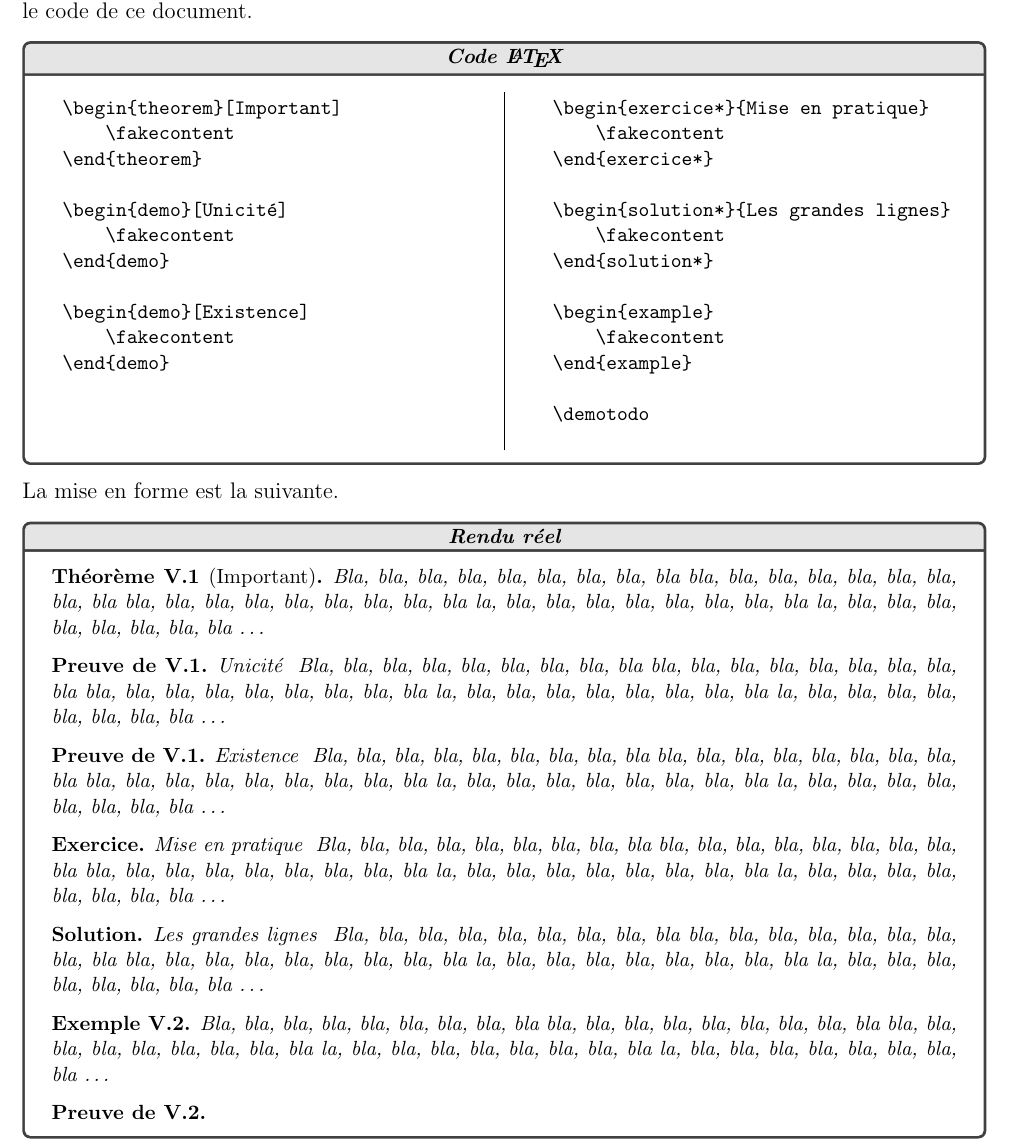
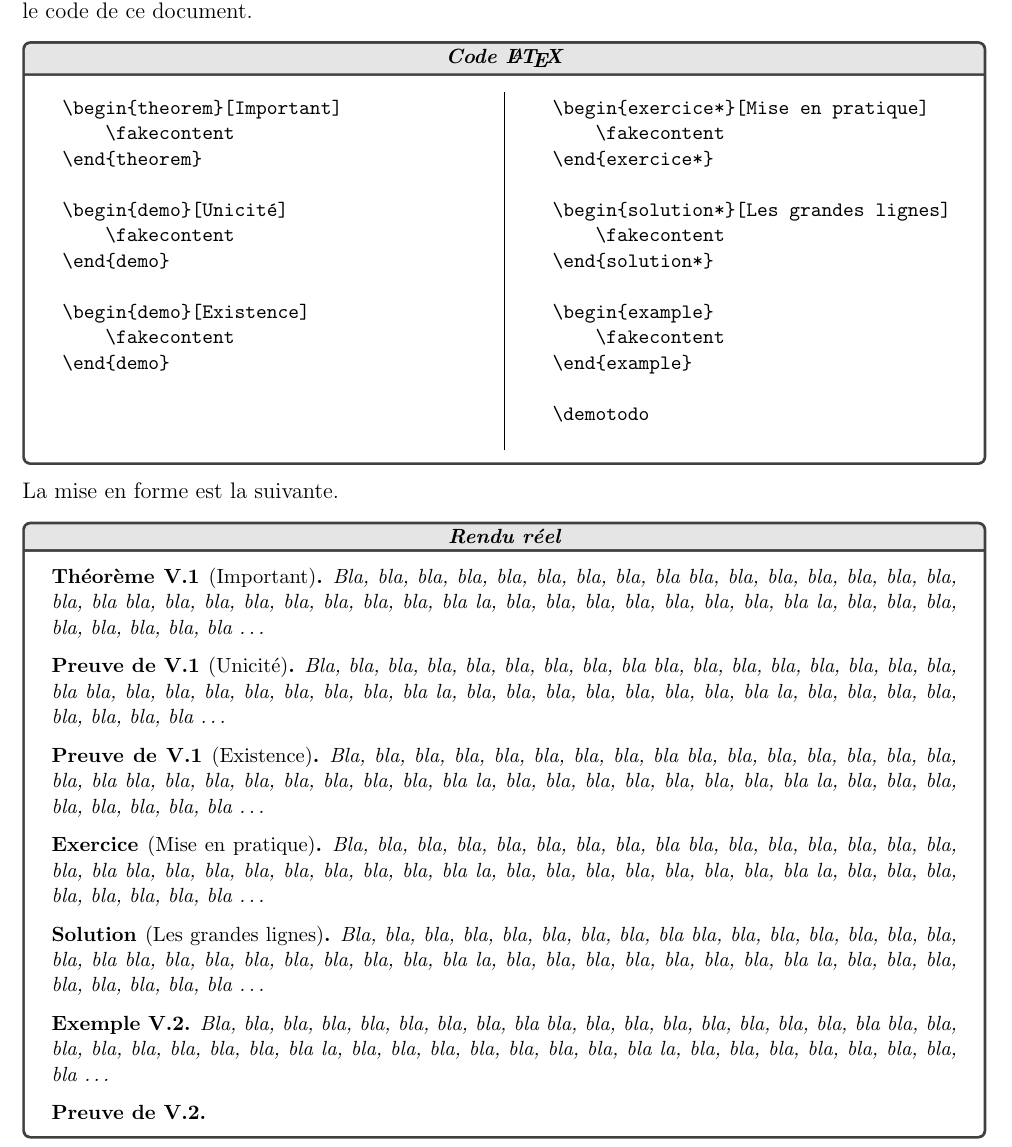
Before and after one commit to bc-latex-OLD-IT-WILL-BE-REMOVED/ly-book, a LaTeX book (lybook/lybook-doc[fr].tex, which reads lybook/content/proving/example.tex, lybook/lybook.sty): part of page 7 of 12, cut so that both start at the same text. Compiled offline with pdfLaTeX; a LaTeX package or settings file that is missing is left out.

Commit message:
Optional arg for demo en solution envs implemented

```diff
--- a/lybook/content/proving/example.tex
+++ b/lybook/content/proving/example.tex
@@ -26,11 +26,11 @@ où \verb+\fakecontent+ est une macro définie dans le code de ce document.
 
 
 		\begin{verbatim}
-	\begin{exercice*}{Mise en pratique}
+	\begin{exercice*}[Mise en pratique]
     	\fakecontent
 	\end{exercice*}
 
-	\begin{solution*}{Les grandes lignes}
+	\begin{solution*}[Les grandes lignes]
     	\fakecontent
 	\end{solution*}
 
@@ -56,19 +56,19 @@ La mise en forme est la suivante.
     	\fakecontent
 	\end{theorem}
 
-	\begin{demo}{Unicité}
+	\begin{demo}[Unicité]
     	\fakecontent
 	\end{demo}
 
-	\begin{demo}{Existence}
+	\begin{demo}[Existence]
     	\fakecontent
 	\end{demo}
 
-	\begin{exercice*}{Mise en pratique}
+	\begin{exercice*}[Mise en pratique]
     	\fakecontent
 	\end{exercice*}
 
-	\begin{solution*}{Les grandes lignes}
+	\begin{solution*}[Les grandes lignes]
     	\fakecontent
 	\end{solution*}
 
--- a/lybook/lybook.sty
+++ b/lybook/lybook.sty
@@ -265,9 +265,9 @@
 \newtheorem*{solution*}{Solution}
 \newtheorem{@solution@}[theorem]{Solution de}
 
-\newenvironment{solution}{
+\newenvironment{solution}[1][]{
 	\addtocounter{theorem}{-1}
-	\begin{@solution@}
+	\begin{@solution@}[#1]
 }{
 	\end{@solution@}
 }
@@ -276,9 +276,9 @@
 \newtheorem*{demo*}{Preuve}
 \newtheorem{@demo@}[theorem]{Preuve de}
 
-\newenvironment{demo}{
+\newenvironment{demo}[1][]{
 	\addtocounter{theorem}{-1}
-	\begin{@demo@}
+	\begin{@demo@}[#1]
 }{
 	\end{@demo@}
 }
```
Also changed, not shown: change_log/2019/09.txt (+7 -0 lines), lybook/lybook-doc[fr].tex (+1 -0 lines), lybook/lybook-doc[fr].pdf.
